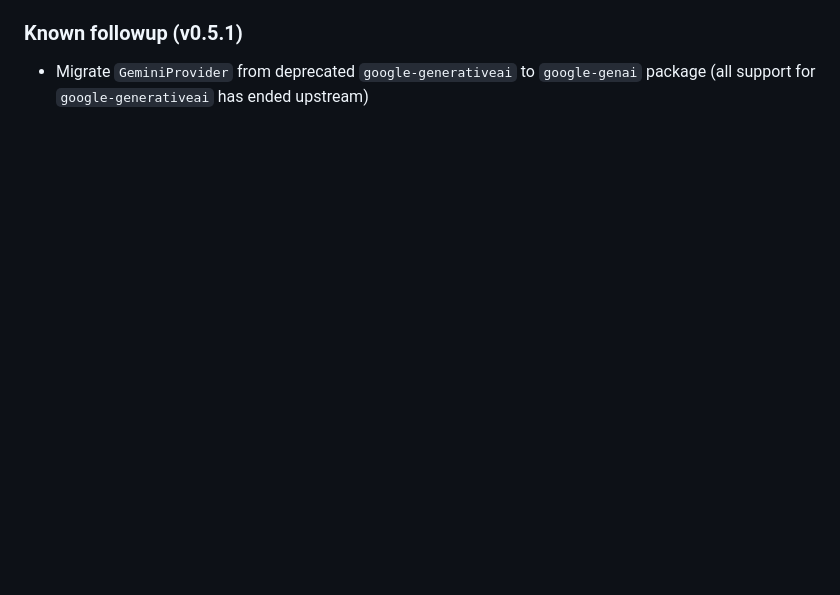
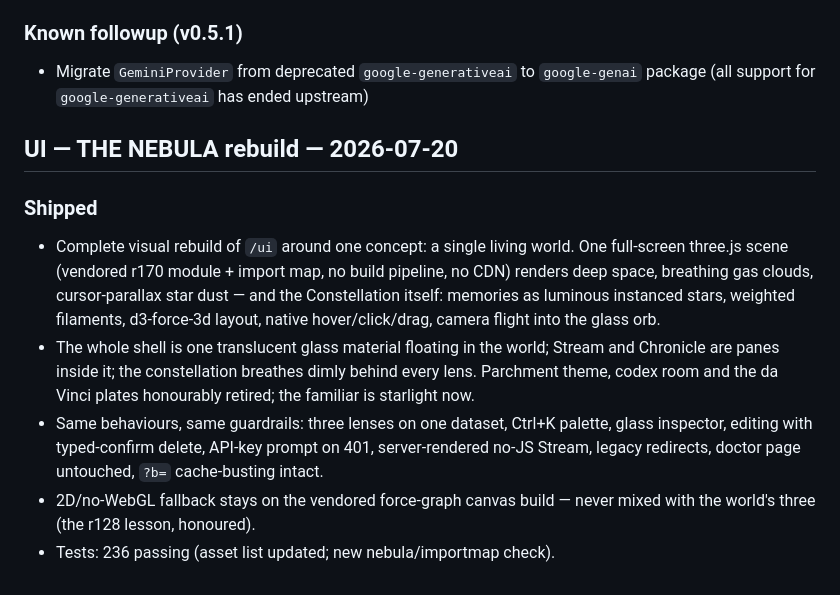
Before and after one commit to Zarakilian/MemoryBrain, a Markdown page: PROGRESS_LOG.md, the part around the change. Drawn GitHub-style; blank space fills up the shorter version.

```diff
--- a/PROGRESS_LOG.md
+++ b/PROGRESS_LOG.md
@@ -347,3 +347,24 @@ cp hooks/pre-compact-ingest.py ~/.claude/hooks/pre-compact-auto-handover.py
 ### Known followup (v0.5.1)
 - Migrate `GeminiProvider` from deprecated `google-generativeai` to `google-genai` package
   (all support for `google-generativeai` has ended upstream)
+
+## UI — THE NEBULA rebuild — 2026-07-20
+
+### Shipped
+- Complete visual rebuild of `/ui` around one concept: a single living
+  world. One full-screen three.js scene (vendored r170 module + import
+  map, no build pipeline, no CDN) renders deep space, breathing gas
+  clouds, cursor-parallax star dust — and the Constellation itself:
+  memories as luminous instanced stars, weighted filaments, d3-force-3d
+  layout, native hover/click/drag, camera flight into the glass orb.
+- The whole shell is one translucent glass material floating in the
+  world; Stream and Chronicle are panes inside it; the constellation
+  breathes dimly behind every lens. Parchment theme, codex room and the
+  da Vinci plates honourably retired; the familiar is starlight now.
+- Same behaviours, same guardrails: three lenses on one dataset, Ctrl+K
+  palette, glass inspector, editing with typed-confirm delete, API-key
+  prompt on 401, server-rendered no-JS Stream, legacy redirects, doctor
+  page untouched, `?b=` cache-busting intact.
+- 2D/no-WebGL fallback stays on the vendored force-graph canvas build —
+  never mixed with the world's three (the r128 lesson, honoured).
+- Tests: 236 passing (asset list updated; new nebula/importmap check).
```
Also changed, not shown: MIGRATION.md (+9 -9 lines), README.md (+19 -17 lines).
